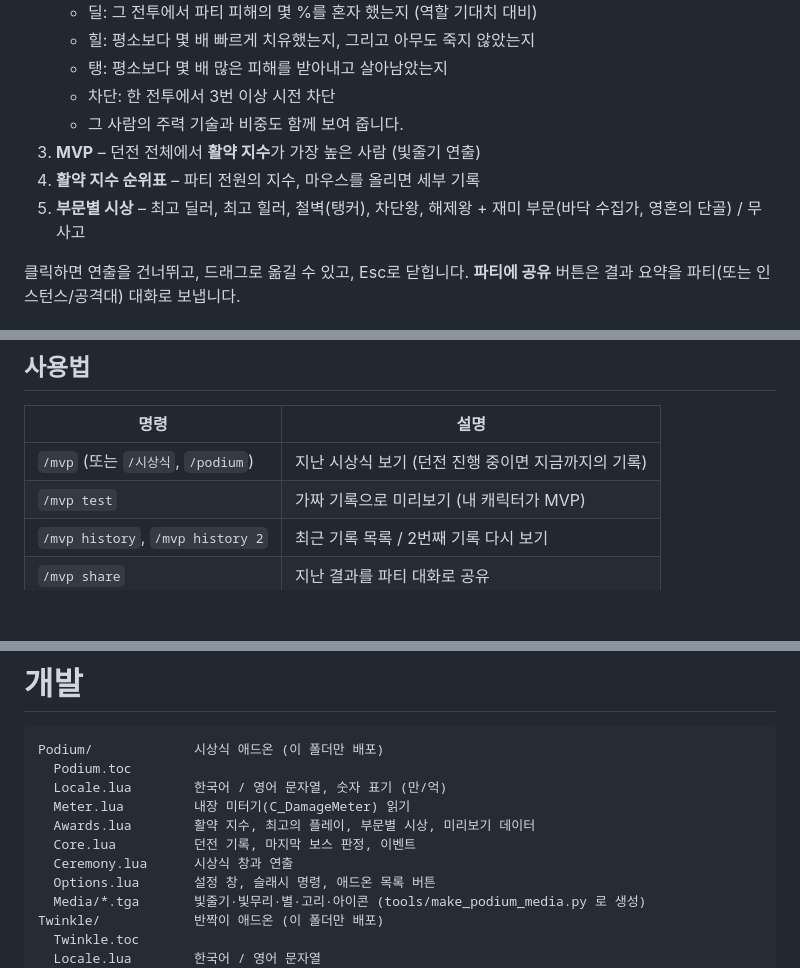
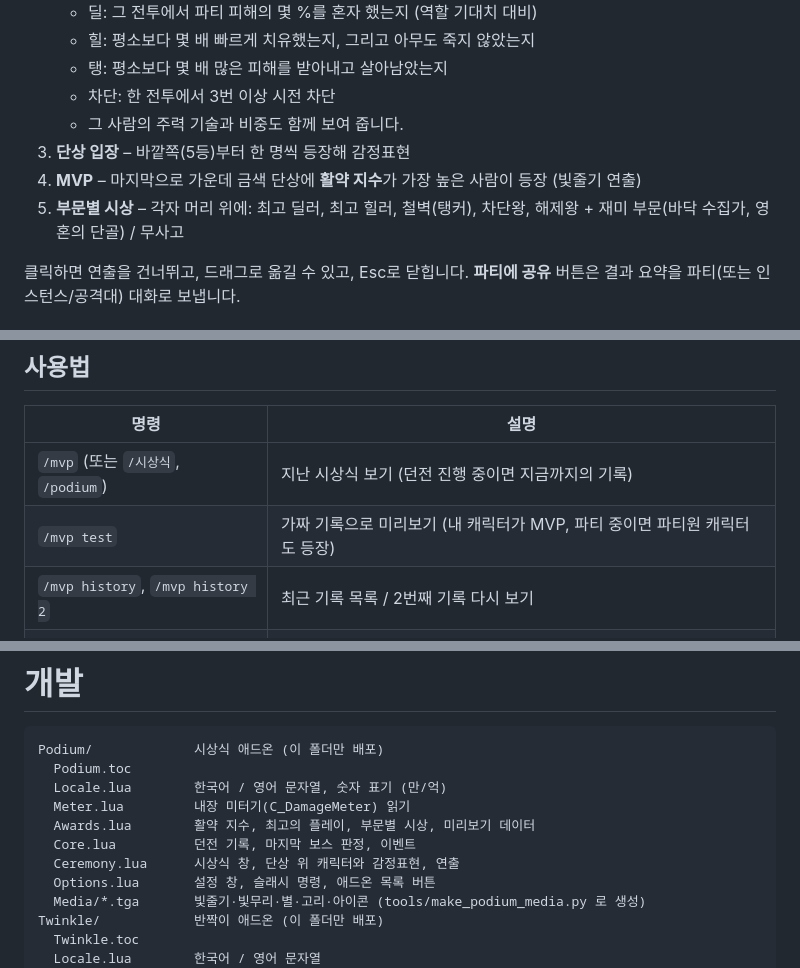
Before and after one commit to BIGARMS5648/ADDON, a Markdown page: README.md, 3 parts joined by grey strips. Rendered like a GitHub page; blank space fills up the shorter version.

```diff
--- a/README.md
+++ b/README.md
@@ -26,9 +51,9 @@ AOS 게임이 끝나면 나오는 MVP / POTG 화면처럼, **던전을 클리어
    - 탱: 평소보다 몇 배 많은 피해를 받아내고 살아남았는지
    - 차단: 한 전투에서 3번 이상 시전 차단
    - 그 사람의 주력 기술과 비중도 함께 보여 줍니다.
-3. **MVP** – 던전 전체에서 **활약 지수**가 가장 높은 사람 (빛줄기 연출)
-4. **활약 지수 순위표** – 파티 전원의 지수, 마우스를 올리면 세부 기록
-5. **부문별 시상** – 최고 딜러, 최고 힐러, 철벽(탱커), 차단왕, 해제왕 + 재미 부문(바닥 수집가, 영혼의 단골) / 무사고
+3. **단상 입장** – 바깥쪽(5등)부터 한 명씩 등장해 감정표현
+4. **MVP** – 마지막으로 가운데 금색 단상에 **활약 지수**가 가장 높은 사람이 등장 (빛줄기 연출)
+5. **부문별 시상** – 각자 머리 위에: 최고 딜러, 최고 힐러, 철벽(탱커), 차단왕, 해제왕 + 재미 부문(바닥 수집가, 영혼의 단골) / 무사고
 
 클릭하면 연출을 건너뛰고, 드래그로 옮길 수 있고, Esc로 닫힙니다. **파티에 공유** 버튼은 결과 요약을 파티(또는 인스턴스/공격대) 대화로 보냅니다.
 
@@ -69,7 +94,7 @@ AOS 게임이 끝나면 나오는 MVP / POTG 화면처럼, **던전을 클리어
 | 명령 | 설명 |
 | --- | --- |
 | `/mvp` (또는 `/시상식`, `/podium`) | 지난 시상식 보기 (던전 진행 중이면 지금까지의 기록) |
-| `/mvp test` | 가짜 기록으로 미리보기 (내 캐릭터가 MVP) |
+| `/mvp test` | 가짜 기록으로 미리보기 (내 캐릭터가 MVP, 파티 중이면 파티원 캐릭터도 등장) |
 | `/mvp history`, `/mvp history 2` | 최근 기록 목록 / 2번째 기록 다시 보기 |
 | `/mvp share` | 지난 결과를 파티 대화로 공유 |
 | `/mvp options` | 설정 창 (`ESC > 설정 > 애드온 > Podium (시상식)`) |
@@ -178,7 +204,7 @@ Podium/             시상식 애드온 (이 폴더만 배포)
   Meter.lua         내장 미터기(C_DamageMeter) 읽기
   Awards.lua        활약 지수, 최고의 플레이, 부문별 시상, 미리보기 데이터
   Core.lua          던전 기록, 마지막 보스 판정, 이벤트
-  Ceremony.lua      시상식 창과 연출
+  Ceremony.lua      시상식 창, 단상 위 캐릭터와 감정표현, 연출
   Options.lua       설정 창, 슬래시 명령, 애드온 목록 버튼
   Media/*.tga       빛줄기·빛무리·별·고리·아이콘 (tools/make_podium_media.py 로 생성)
 Twinkle/            반짝이 애드온 (이 폴더만 배포)
```
Also changed, not shown: other parts of README.md (+28 -2 lines), docs/podium_preview.png, 9 other files.
